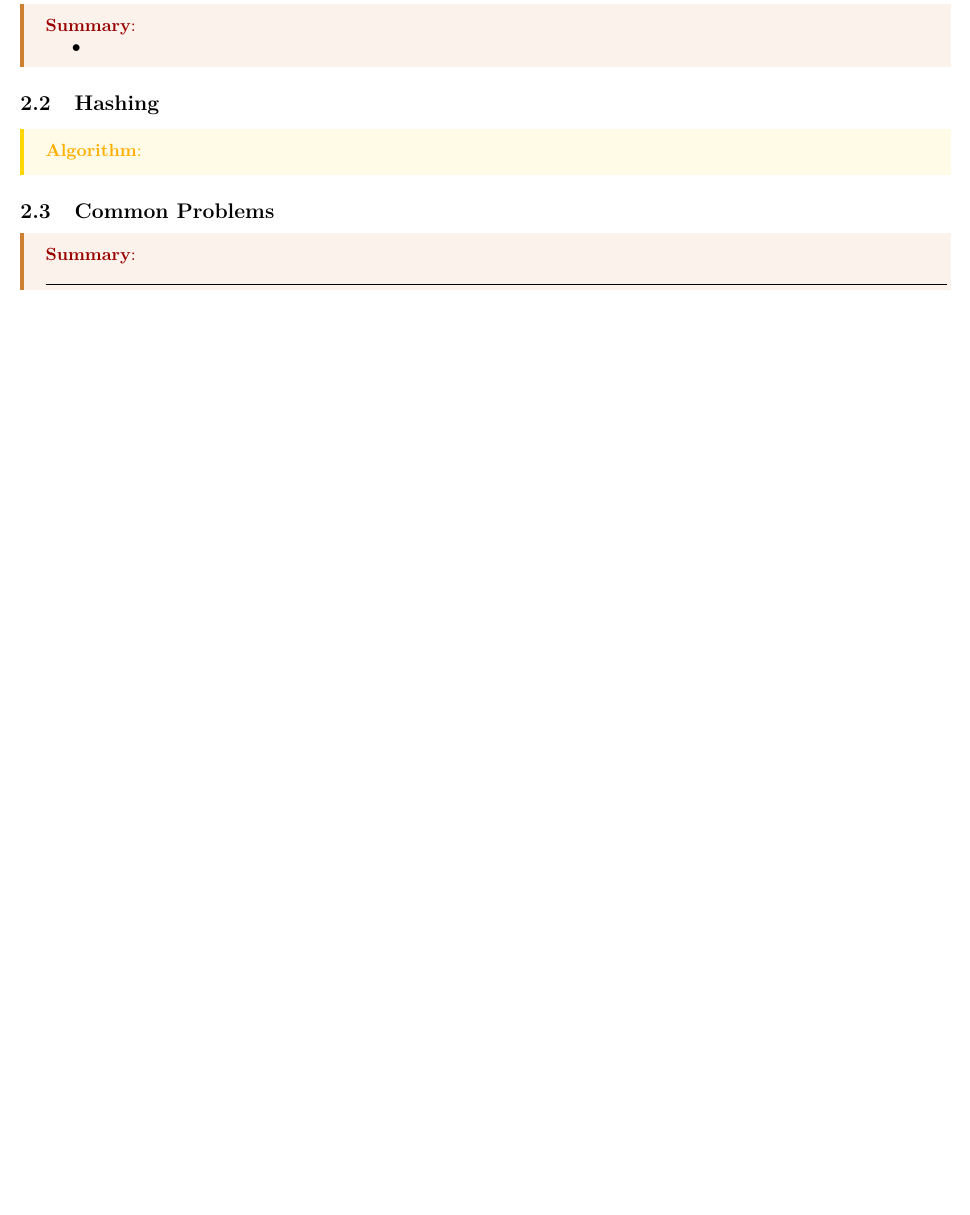
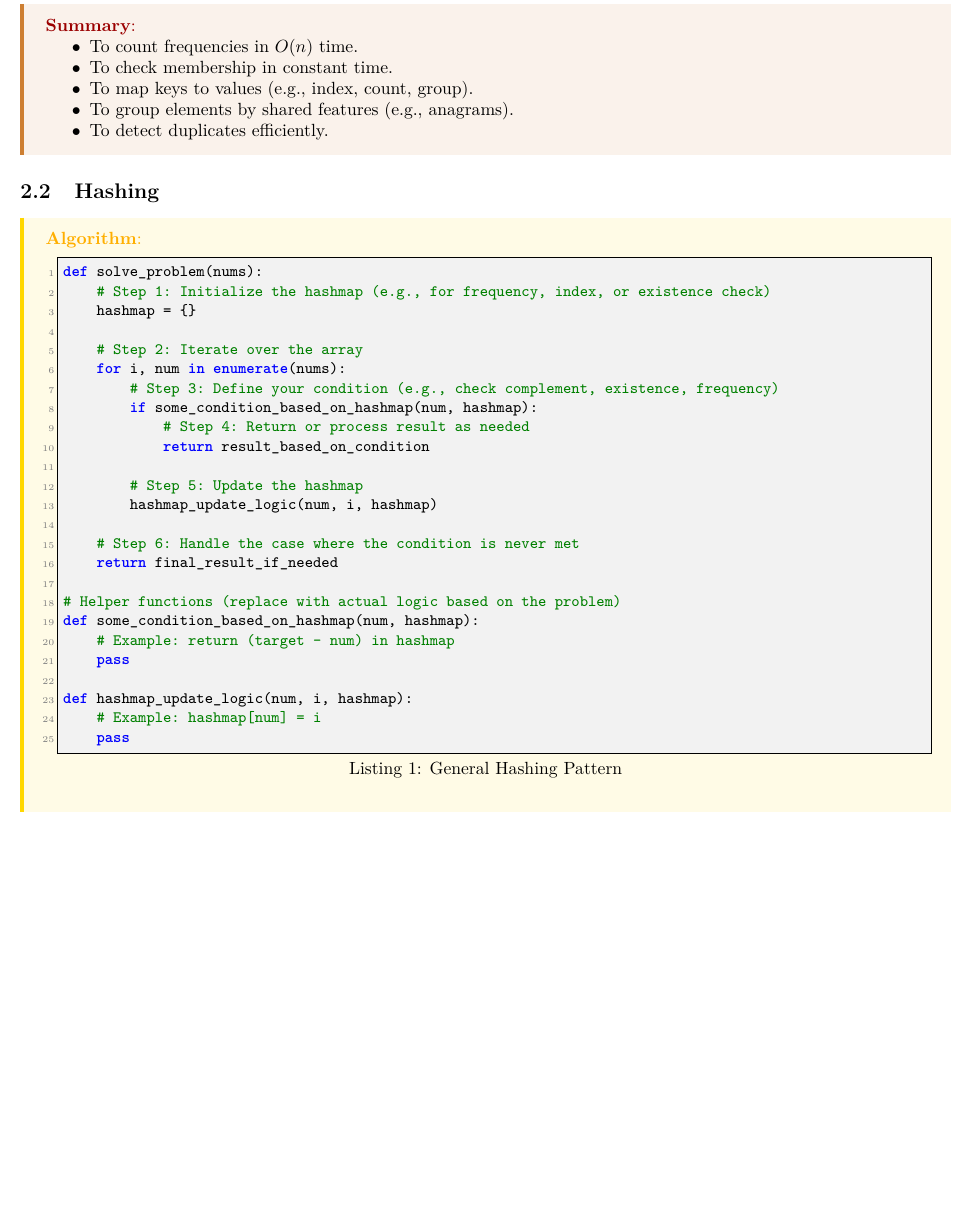
Before and after one commit to lee-hanhee/leetcode, a LaTeX document (00_notes/notes.tex, which reads 00_notes/lectures/1_arrays_and_hashing.tex): part of page 3 of 12 before the commit and part of page 3 of 13 after it, cut so that both start at the same text, the shorter picture padded with empty space. Compiled offline with LaTeX, dvips and Ghostscript.

Commit message:
arrays and hashing

```diff
--- a/00_notes/lectures/1_arrays_and_hashing.tex
+++ b/00_notes/lectures/1_arrays_and_hashing.tex
@@ -1,11 +1,41 @@
 \subsection{When to Use?}
 \begin{summary}
     \begin{itemize}
-        \item
+        \item To count frequencies in \( O(n) \) time.
+        \item To check membership in constant time.
+        \item To map keys to values (e.g., index, count, group).
+        \item To group elements by shared features (e.g., anagrams).
+        \item To detect duplicates efficiently.
     \end{itemize}
 \end{summary}
 
 \subsection{Hashing}
 \begin{algo}
+\begin{lstlisting}[language=Python, caption=General Hashing Pattern]
+def solve_problem(nums):
+    # Step 1: Initialize the hashmap (e.g., for frequency, index, or existence check)
+    hashmap = {}
 
+    # Step 2: Iterate over the array
+    for i, num in enumerate(nums):
+        # Step 3: Define your condition (e.g., check complement, existence, frequency)
+        if some_condition_based_on_hashmap(num, hashmap):
+            # Step 4: Return or process result as needed
+            return result_based_on_condition
+
+        # Step 5: Update the hashmap
+        hashmap_update_logic(num, i, hashmap)
+
+    # Step 6: Handle the case where the condition is never met
+    return final_result_if_needed
+
+# Helper functions (replace with actual logic based on the problem)
+def some_condition_based_on_hashmap(num, hashmap):
+    # Example: return (target - num) in hashmap
+    pass
+
+def hashmap_update_logic(num, i, hashmap):
+    # Example: hashmap[num] = i
+    pass
+\end{lstlisting}
 \end{algo}
```
Also changed, not shown: 00_notes/notes.pdf, 00_notes/lectures/1_arrays_and_hashing.tex (10 more changed lines), 5 other files.
